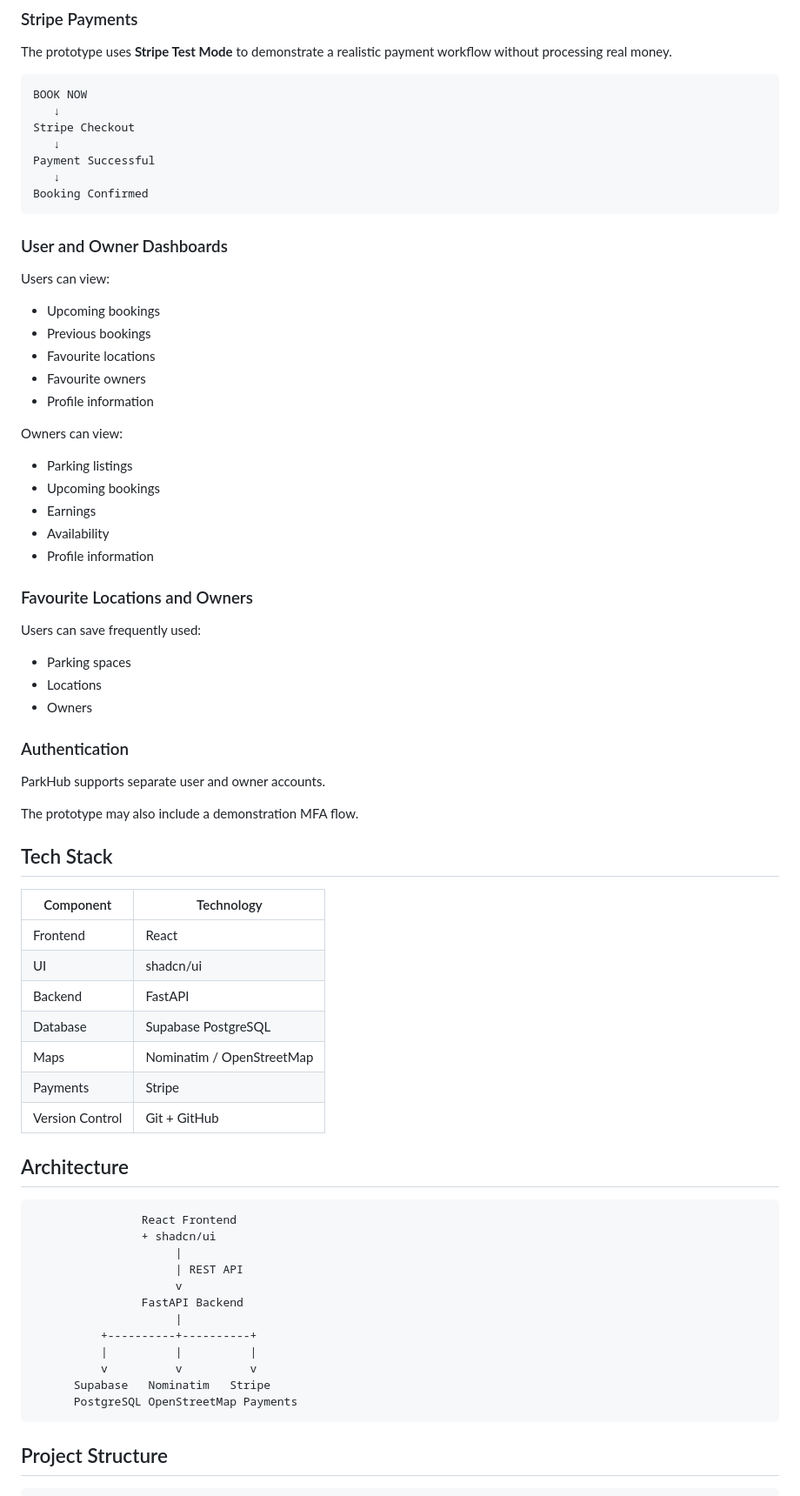
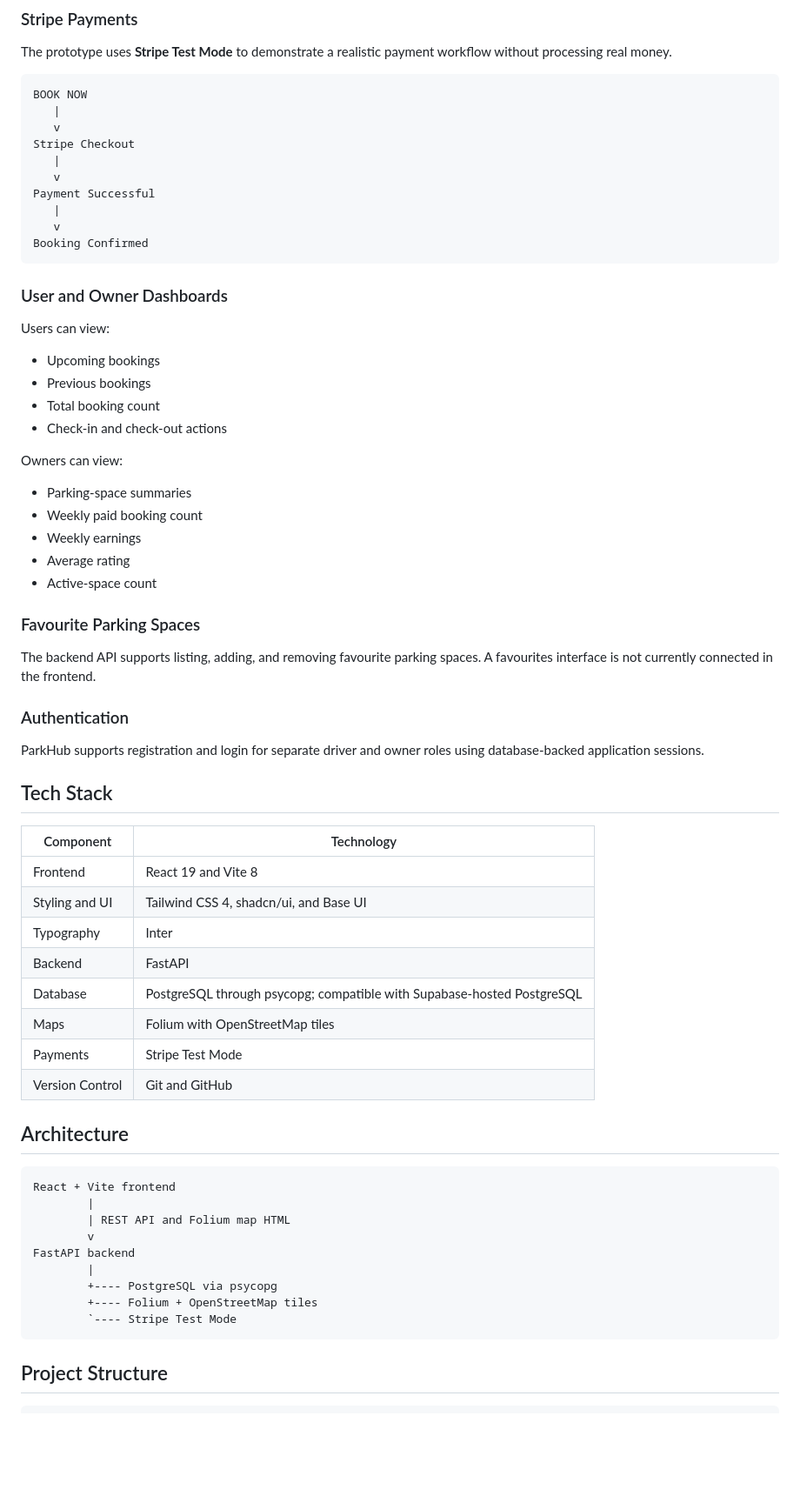
Before and after one commit to nishchayakhatri4/ParkHub, a Markdown page: README.md, the part around one of its changes. Shown at 87% size. Rendered like a GitHub page; blank space fills up the shorter version.

````diff
--- a/README.md
+++ b/README.md
@@ -145,11 +153,14 @@ The prototype uses **Stripe Test Mode** to demonstrate a realistic payment workf
 
 ```text
 BOOK NOW
-   ↓
+   |
+   v
 Stripe Checkout
-   ↓
+   |
+   v
 Payment Successful
-   ↓
+   |
+   v
 Booking Confirmed
 ```
 
@@ -159,59 +170,50 @@ Users can view:
 
 * Upcoming bookings
 * Previous bookings
-* Favourite locations
-* Favourite owners
-* Profile information
+* Total booking count
+* Check-in and check-out actions
 
 Owners can view:
 
-* Parking listings
-* Upcoming bookings
-* Earnings
-* Availability
-* Profile information
+* Parking-space summaries
+* Weekly paid booking count
+* Weekly earnings
+* Average rating
+* Active-space count
 
-### Favourite Locations and Owners
+### Favourite Parking Spaces
 
-Users can save frequently used:
-
-* Parking spaces
-* Locations
-* Owners
+The backend API supports listing, adding, and removing favourite parking spaces. A favourites interface is not currently connected in the frontend.
 
 ### Authentication
 
-ParkHub supports separate user and owner accounts.
-
-The prototype may also include a demonstration MFA flow.
+ParkHub supports registration and login for separate driver and owner roles using database-backed application sessions.
 
 ## Tech Stack
 
-| Component       | Technology                |
-| --------------- | ------------------------- |
-| Frontend        | React                     |
-| UI              | shadcn/ui                 |
-| Backend         | FastAPI                   |
-| Database        | Supabase PostgreSQL       |
-| Maps            | Nominatim / OpenStreetMap |
-| Payments        | Stripe                    |
-| Version Control | Git + GitHub              |
+| Component | Technology |
+| --- | --- |
+| Frontend | React 19 and Vite 8 |
+| Styling and UI | Tailwind CSS 4, shadcn/ui, and Base UI |
+| Typography | Inter |
+| Backend | FastAPI |
+| Database | PostgreSQL through psycopg; compatible with Supabase-hosted PostgreSQL |
+| Maps | Folium with OpenStreetMap tiles |
+| Payments | Stripe Test Mode |
+| Version Control | Git and GitHub |
 
 ## Architecture
 
 ```text
-                React Frontend
-                + shadcn/ui
-                     |
-                     | REST API
-                     v
-                FastAPI Backend
-                     |
-          +----------+----------+
-          |          |          |
-          v          v          v
-      Supabase   Nominatim   Stripe
-      PostgreSQL OpenStreetMap Payments
+React + Vite frontend
+        |
+        | REST API and Folium map HTML
+        v
+FastAPI backend
+        |
+        +---- PostgreSQL via psycopg
+        +---- Folium + OpenStreetMap tiles
+        `---- Stripe Test Mode
 ```
 
 ## Project Structure
````
Also changed, not shown: other parts of README.md (+155 -108 lines).
